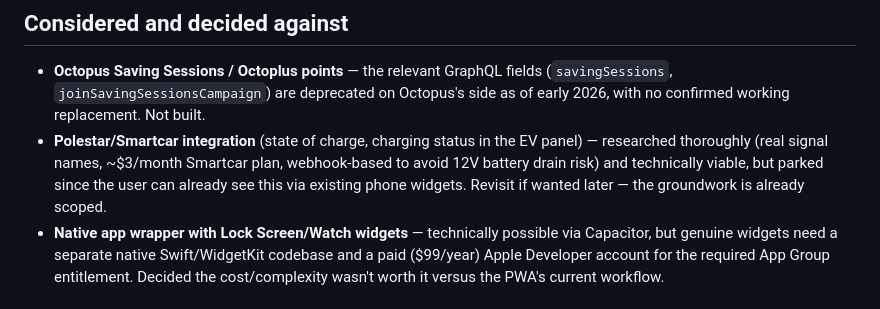
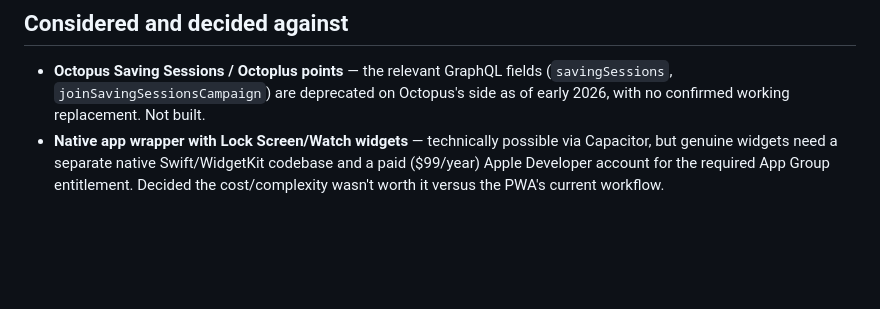
Before and after one commit to Morgatron78/Kraken-Watch, a Markdown page: README.md, the part around the change. GitHub-like rendering; blank space fills up the shorter version.

Commit message:
Remove Polestar/Smartcar integration details
Removed details about Polestar/Smartcar integration from the README.

```diff
--- a/README.md
+++ b/README.md
@@ -66,11 +66,6 @@ to spot the actual cause rather than guessing.
   fields (`savingSessions`, `joinSavingSessionsCampaign`) are deprecated on
   Octopus's side as of early 2026, with no confirmed working replacement.
   Not built.
-- **Polestar/Smartcar integration** (state of charge, charging status in the
-  EV panel) — researched thoroughly (real signal names, ~$3/month Smartcar
-  plan, webhook-based to avoid 12V battery drain risk) and technically
-  viable, but parked since the user can already see this via existing phone
-  widgets. Revisit if wanted later — the groundwork is already scoped.
 - **Native app wrapper with Lock Screen/Watch widgets** — technically
   possible via Capacitor, but genuine widgets need a separate native
   Swift/WidgetKit codebase and a paid ($99/year) Apple Developer account for
```
